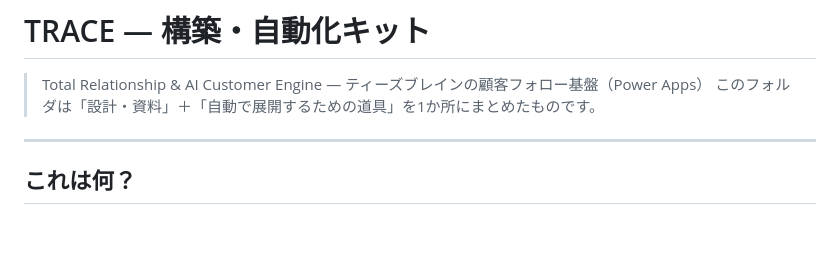
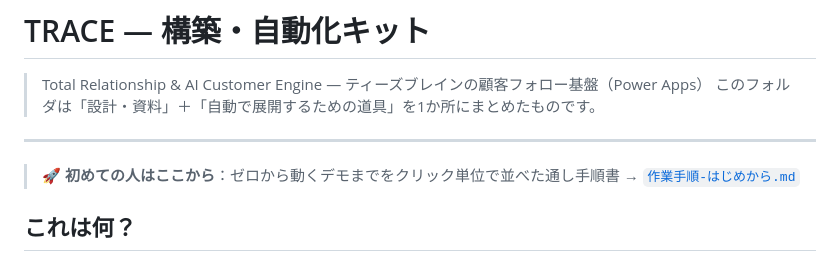
Before and after one commit to shinxgolf/shinxgolf.github.io, a Markdown page: TRACE/README.md, the part around the change. Rendered like a GitHub page; blank space fills up the shorter version.

```diff
--- a/TRACE/README.md
+++ b/TRACE/README.md
@@ -4,6 +4,9 @@
 > このフォルダは「設計・資料」＋「自動で展開するための道具」を1か所にまとめたものです。
 
 ---
+
+> 🚀 **初めての人はここから**：ゼロから動くデモまでをクリック単位で並べた通し手順書 →
+> [`作業手順-はじめから.md`](作業手順-はじめから.md)
 
 ## これは何？
 
```
Also changed, not shown: TRACE/作業手順-はじめから.md (added, +167 -0 lines).
